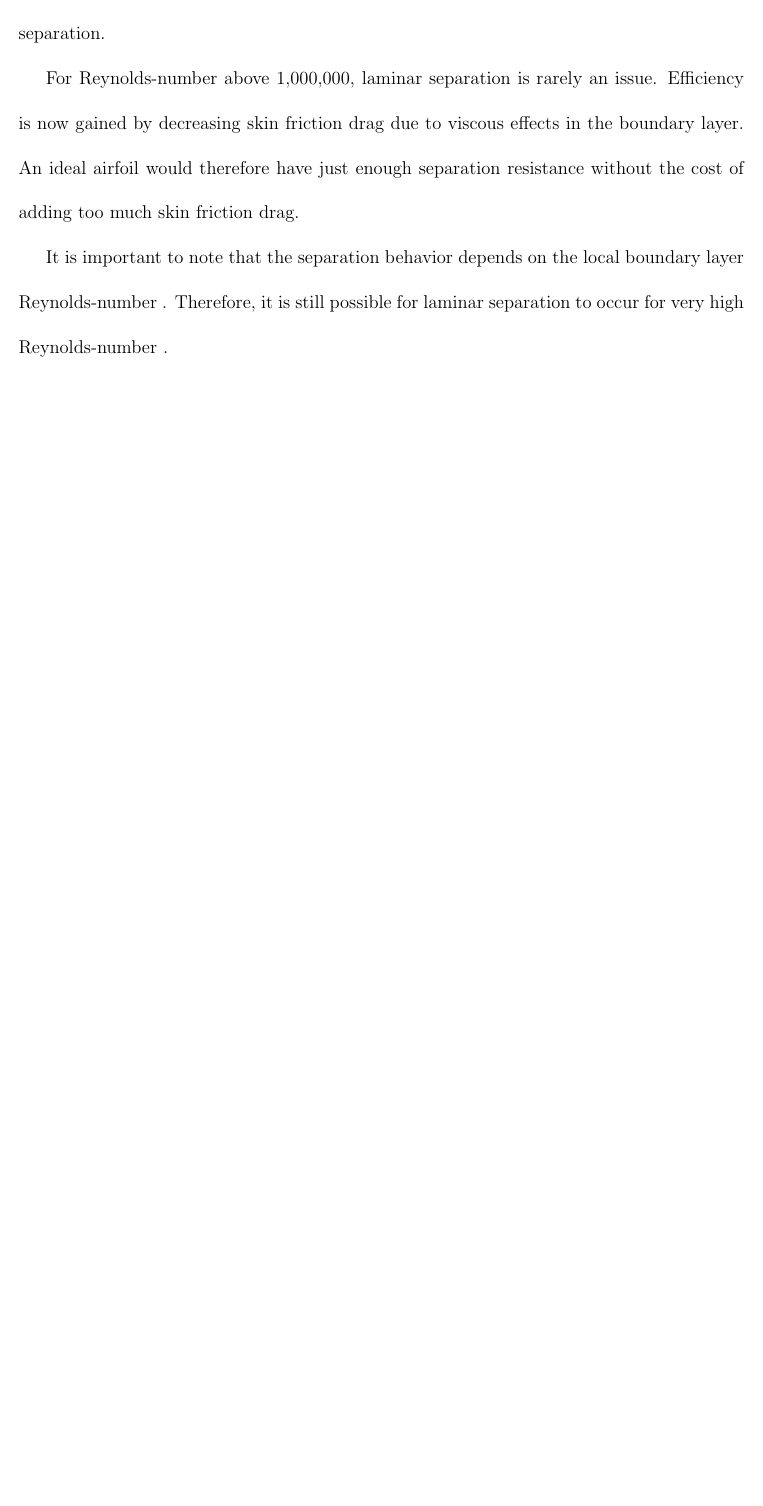
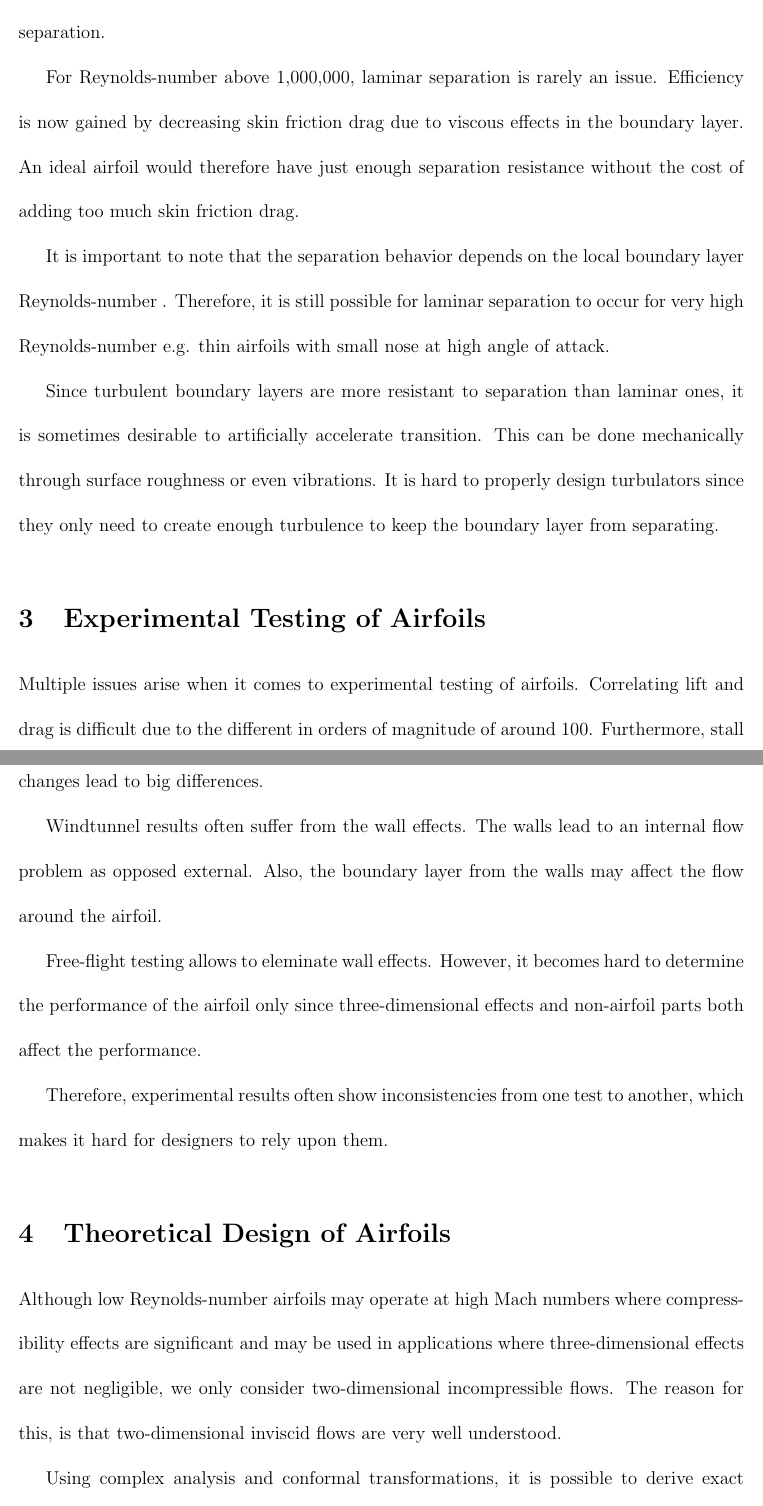
Before and after one commit to dougshidong/mech533, a LaTeX document (finalproject/report.tex): part of page 3 of 3 before the commit and two parts of pages 3 and 4 of 6 after it, the two joined at a grey line, cut so that both start at the same text, the shorter picture padded with empty space. Compiled offline with pdfLaTeX.

Commit message:
almost done report

```diff
--- a/finalproject/report.tex
+++ b/finalproject/report.tex
@@ -110,10 +114,39 @@ When the \rn reaches 200,000, the laminar bubble can usually be avoided by letti
 
 For \rn above 1,000,000, laminar separation is rarely an issue. Efficiency is now gained by decreasing skin friction drag due to viscous effects in the boundary layer. An ideal airfoil would therefore have just enough separation resistance without the cost of adding too much skin friction drag.
 
-It is important to note that the separation behavior depends on the local boundary layer \rn. Therefore, it is still possible for laminar separation to occur for very high \rn.
+It is important to note that the separation behavior depends on the local boundary layer \rn. Therefore, it is still possible for laminar separation to occur for very high \rn e.g. thin airfoils with small nose at high angle of attack.
 
+Since turbulent boundary layers are more resistant to separation than laminar ones, it is sometimes desirable to artificially accelerate transition. This can be done mechanically through surface roughness or even vibrations. It is hard to properly design turbulators since they only need to create enough turbulence to keep the boundary layer from separating.
 
-%\section*{Codes}
+\section{Experimental Testing of Airfoils}
+
+Multiple issues arise when it comes to experimental testing of airfoils. Correlating lift and drag is difficult due to the different in orders of magnitude of around 100. Furthermore, stall and separation are usually the regions of interest, but they are also the regions where small changes lead to big differences.
+
+Windtunnel results often suffer from the wall effects. The walls lead to an internal flow problem as opposed external. Also, the boundary layer from the walls may affect the flow around the airfoil.
+
+Free-flight testing allows to eleminate wall effects. However, it becomes hard to determine the performance of the airfoil only since three-dimensional effects and non-airfoil parts both affect the performance.
+
+Therefore, experimental results often show inconsistencies from one test to another, which makes it hard for designers to rely upon them.
+
+\section{Theoretical Design of Airfoils}
+
+Although low \rn airfoils may operate at high Mach numbers where compressibility effects are significant and may be used in applications where three-dimensional effects are not negligible, we only consider two-dimensional incompressible flows. The reason for this, is that two-dimensional inviscid flows are very well understood.
+
+Using complex analysis and conformal transformations, it is possible to derive exact analytical solutions of the flow field around the airfoil. Furthermore, the solution can be computed very quickly with computers. As long as the boundary layer stays attached, the solution gives a decent approximation of the airfoil performance.
+
+For high \rn (above 1,000,000), lift and drag can be calculated with high precision as long as there is no separation. As previously mentioned, separation may occur if the adverse pressure gradient increases faster than the resistance to separation. Since transition usually occurs near the minimum pressure point, it is possible to avoid the early separation by carefully designing the airfoil in that section to reduce the adverse pressure gradient.
+
+Design procedures can be direct or inverse. The direct procedure finds the flow field solution of a given airfoil, whereas the inverse procedure finds the airfoil shape given a pressure field. These methods are valid for attached flow with a \rn under 300,000. For lower \rn, where laminar separation and bubble occur, there are no generally accepted methods to calculated those peculiar phenomena.
+
+\section{Special-Purpose Airfoils}
+
+Depending on the design requirements, the airfoil shape may take very different forms. For example given an upper surface geometry and a desired lift, the pressure distribution can be defined. Inverting the pressure field allows to find the full airfoil shape, as it was the case for the BoAR 80. Another example is the Lissaman-Hibbs 8025 that required a flat upper surface for the solar cells it carried. Knowing desirable features of the pressure field and how the shape affects it allows the designers to create a nose section and undersurface that will meet the required lift and drag coefficients.
+
+\section{Conclusion}
+
+The study of low \rn airfoils can now explain the difference in performance as a result of transition, separation and reattachment. We currently understand these processes qualitatively.
+
+%\since small changes can bring both benefits and disadvantages.section*{Codes}
 %
 %All codes are available on my GitHub:
 %
```
Also changed, not shown: finalproject/report.tex (4 more changed lines).
